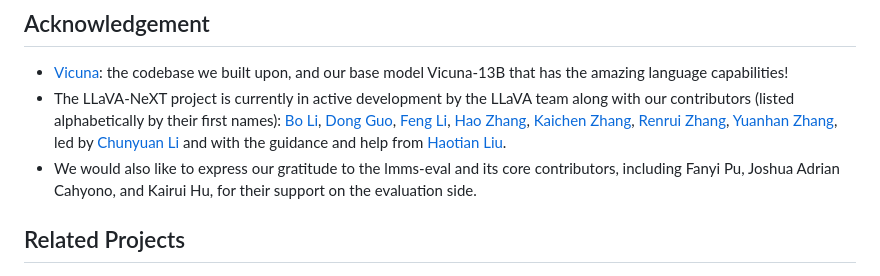
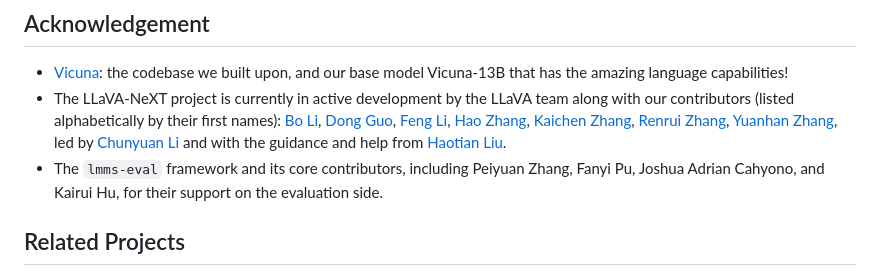
Before and after one commit to LLaVA-VL/LLaVA-NeXT, a Markdown page: README.md, the part around the change. Drawn GitHub-style.

```diff
--- a/README.md
+++ b/README.md
@@ -169,7 +169,7 @@ If you find LLaVA useful for your research and applications, please cite using t
 
 - [Vicuna](https://github.com/lm-sys/FastChat): the codebase we built upon, and our base model Vicuna-13B that has the amazing language capabilities!
 - The LLaVA-NeXT project is currently in active development by the LLaVA team along with our contributors (listed alphabetically by their first names): [Bo Li](https://brianboli.com/), [Dong Guo](https://www.linkedin.com/in/dongguoset/), [Feng Li](https://scholar.google.com/citations?hl=zh-CN&user=ybRe9GcAAAAJ&view_op=list_works&sortby=pubdate), [Hao Zhang](https://scholar.google.com/citations?user=B8hPxMQAAAAJ&hl=en), [Kaichen Zhang](https://www.linkedin.com/in/kaichen-zhang-014b17219/?originalSubdomain=sg), [Renrui Zhang](https://zrrskywalker.github.io/), [Yuanhan Zhang](https://zhangyuanhan-ai.github.io/), led by [Chunyuan Li](https://chunyuan.li/) and with the guidance and help from [Haotian Liu](https://hliu.cc/).
-- We would also like to express our gratitude to the ﻿lmms-eval and its core contributors, including Fanyi Pu, Joshua Adrian Cahyono, and Kairui Hu, for their support on the evaluation side.
+- The `﻿lmms-eval` framework and its core contributors, including Peiyuan Zhang, Fanyi Pu, Joshua Adrian Cahyono, and Kairui Hu, for their support on the evaluation side.
 
 ## Related Projects
 
```
